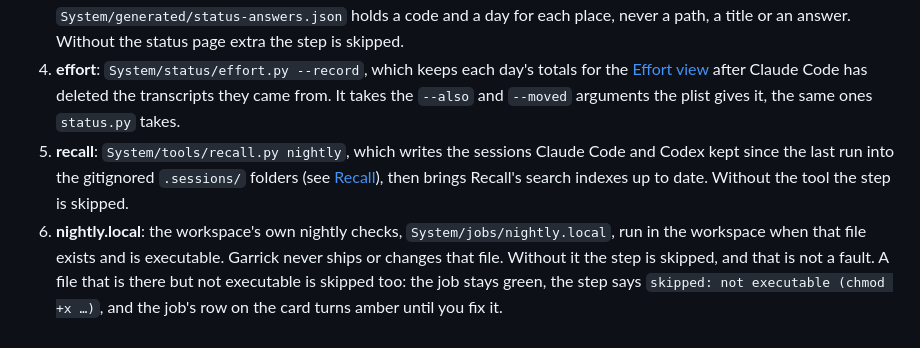
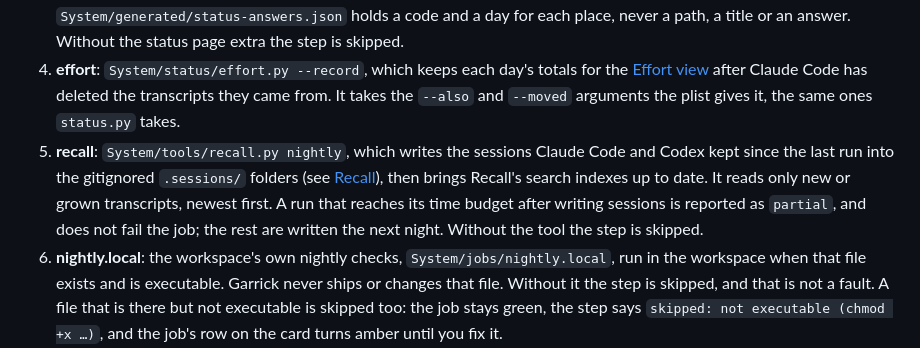
Before and after one commit to iamvenuti/garrick, a Markdown page: docs/extras/scheduled-jobs.md, the part around one of its changes. Rendered like a GitHub page.

```diff
--- a/docs/extras/scheduled-jobs.md
+++ b/docs/extras/scheduled-jobs.md
@@ -25,7 +25,7 @@ For each repository with changes, it stages everything, runs the wall check on w
 2. **nurture**: Context Nurture's mechanical fixes, as the next section says. Its `--scope` and `--digest` go in the plist as they always did. This step runs `check.py` in full, the only full check of the night.
 3. **answers**: `extras/jobs/work_in.py`, which works in the answers you gave to the Context card's questions that still wait to be worked in. Closing the queue asks for that at once; this step is what is left, so an answer you gave and never pressed anything for is worked in overnight. It makes one assistant call for each zone, and one for the Knowledge wiki, that holds an answer, and none for a place with nothing waiting. Each call names its own place only ("work in the answers in Work"), so no call ever holds two zones' answers. It goes through `agent.py`, so the scheduled jobs' own caps (`GARRICK_CAP_CALLS_DAY`, `GARRICK_CAP_CALLS_HOUR`, `GARRICK_CAP_COST_DAY`) and deny profile hold it, and it adds none. The call writes pages and commits nothing; the step commits what changed, by name, in that wiki's repository, through its hooks, and puts the files back if a hook refuses. An answer it could not work in (a cap reached, no answer from the assistant, an unclear answer, a refused commit) comes back on the Context card as a question with the reason; the file `System/generated/status-answers.json` holds a code and a day for each place, never a path, a title or an answer. Without the status page extra the step is skipped.
 4. **effort**: `System/status/effort.py --record`, which keeps each day's totals for the [Effort view](status-page.md) after Claude Code has deleted the transcripts they came from. It takes the `--also` and `--moved` arguments the plist gives it, the same ones `status.py` takes.
-5. **recall**: `System/tools/recall.py nightly`, which writes the sessions Claude Code and Codex kept since the last run into the gitignored `.sessions/` folders (see [Recall](../commands.md#recall)), then brings Recall's search indexes up to date. Without the tool the step is skipped.
+5. **recall**: `System/tools/recall.py nightly`, which writes the sessions Claude Code and Codex kept since the last run into the gitignored `.sessions/` folders (see [Recall](../commands.md#recall)), then brings Recall's search indexes up to date. It reads only new or grown transcripts, newest first. A run that reaches its time budget after writing sessions is reported as `partial`, and does not fail the job; the rest are written the next night. Without the tool the step is skipped.
 6. **nightly.local**: the workspace's own nightly checks, `System/jobs/nightly.local`, run in the workspace when that file exists and is executable. Garrick never ships or changes that file. Without it the step is skipped, and that is not a fault. A file that is there but not executable is skipped too: the job stays green, the step says `skipped: not executable (chmod +x …)`, and the job's row on the card turns amber until you fix it.
 7. **status**: `System/status/status.py --same-flags`, so the page shows what the first six steps found, with the flags the Mac app last gave it. It runs even when a step before it failed, because the page is where the failure shows. Like every rebuild, it runs the check's quick form, so the page shows the workspace after the night's fixes.
 
```
Also changed, not shown: other parts of docs/extras/scheduled-jobs.md (+1 -1 lines).
